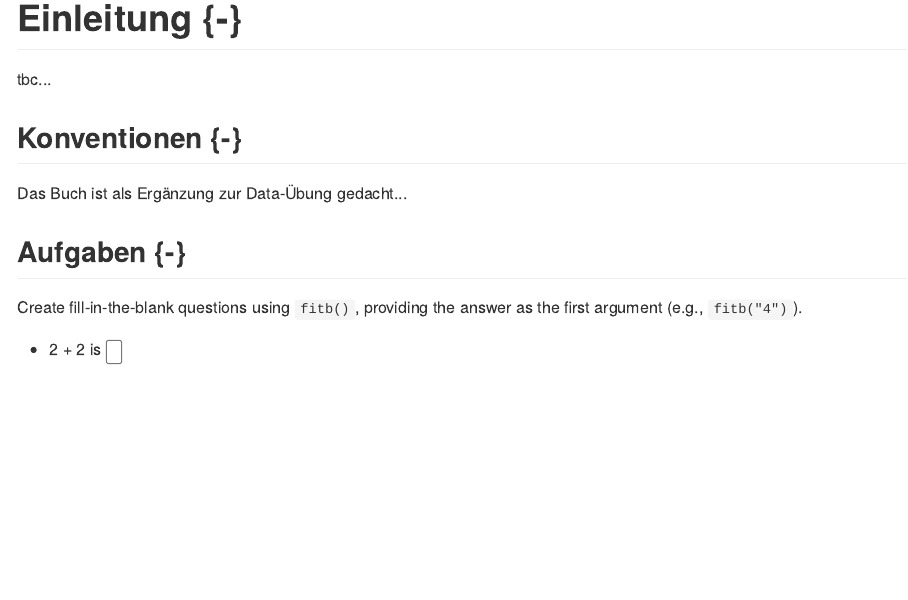
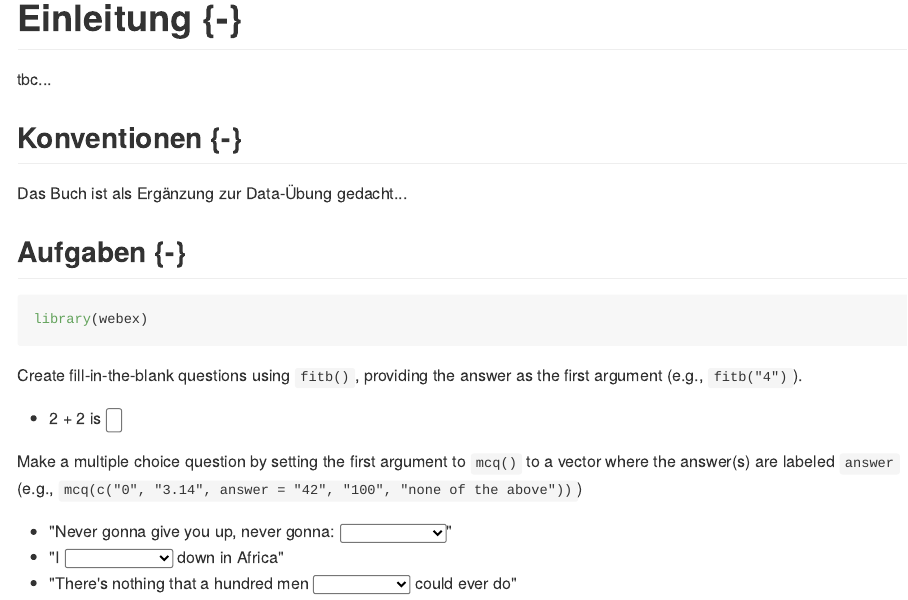
Before and after one commit to marcohhu/data_kurs.github.io, an R Markdown document (intro.Rmd): the page in a window 1100 px wide, from its top. The pictures show the output file docs/intro.md that the author committed with the source, drawn offline in the style of GitHub.

Commit message:
bug  quiz

```diff
--- a/intro.Rmd
+++ b/intro.Rmd
@@ -20,3 +20,11 @@ library(webex)
 Create fill-in-the-blank questions using `fitb()`, providing the answer as the first argument (e.g., `fitb("4")`).
 
 - 2 + 2 is `r fitb("4")`
+
+
+
+Make a multiple choice question by setting the first argument to `mcq()` to a vector where the answer(s) are labeled `answer` (e.g., `mcq(c("0", "3.14", answer = "42", "100", "none of the above"))`)
+
+- "Never gonna give you up, never gonna: `r mcq(c("let you go", "turn you down", "run away", answer = "let you down"))`"
+- "I `r mcq(c(answer = "bless the rains", "guess it rains", "sense the rain"))` down in Africa"
+- "There's nothing that a hundred men `r mcq(c("on Mars", answer = "or more", "named Marv"))` could ever do"
```
Also changed, not shown: docs/intro.md, docs/search_index.json, intro.Rmd (2 more changed lines), 1 other file.
